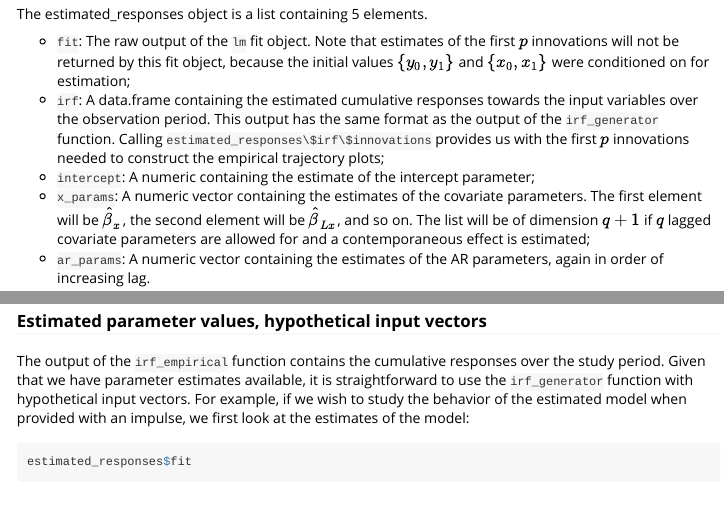
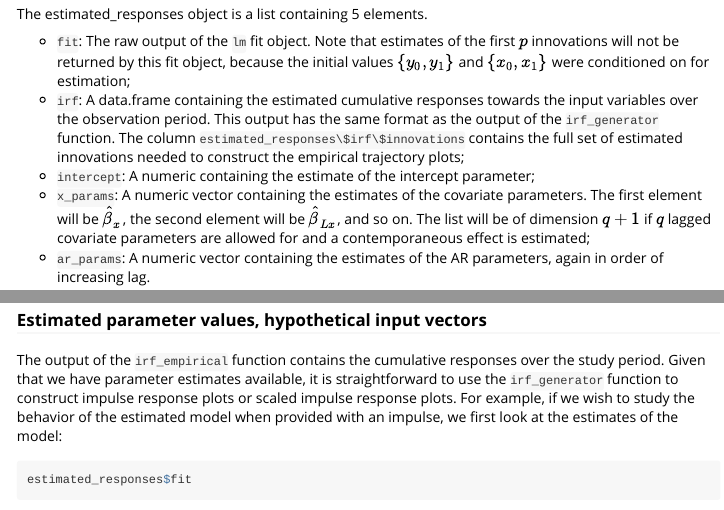
Before and after one commit to Sigert-Ariens/impulseR, an R Markdown document (vignettes/irf_empirical.Rmd): the page in a window 1100 px wide, from 1750 px down, and a second part further down, joined at a grey line. Rendered offline with R 4.5, knitr and Pandoc, with nearby package versions; some code elsewhere in the file could not run offline; long lines of code are wrapped.

Commit message:
Minor documentation edit

````diff
--- a/vignettes/irf_empirical.Rmd
+++ b/vignettes/irf_empirical.Rmd
@@ -88,7 +88,7 @@ estimated_responses <- irf_empirical(
 The estimated_responses object is a list containing 5 elements.
 
 - `fit`: The raw output of the `lm` fit object. Note that estimates of the first $p$ innovations will not be returned by this fit object, because the initial values $\{ y_{0}, y_{1} \}$ and $\{ x_{0}, x_{1} \}$ were conditioned on for estimation;
-- `irf`: A data.frame containing the estimated cumulative responses towards the input variables over the observation period. This output has the same format as the output of the `irf_generator` function. Calling `estimated_responses\$irf\$innovations` provides us with the first $p$ innovations needed to construct the empirical trajectory plots;
+- `irf`: A data.frame containing the estimated cumulative responses towards the input variables over the observation period. This output has the same format as the output of the `irf_generator` function. The column `estimated_responses\$irf\$innovations` contains the full set of estimated innovations needed to construct the empirical trajectory plots;
 - `intercept`: A numeric containing the estimate of the intercept parameter;
 - `x_params`: A numeric vector containing the estimates of the covariate parameters. The first element will be $\hat{\beta}_{x}$, the second element will be $\hat{\beta}_{Lx}$, and so on. The list will be of dimension $q+1$ if $q$ lagged covariate parameters are allowed for and a contemporaneous effect is estimated;
 - `ar_params`: A numeric vector containing the estimates of the AR parameters, again in order of increasing lag.
@@ -108,7 +108,7 @@ irf_plot(estimated_responses$irf)
 
 ### Estimated parameter values, hypothetical input vectors
 
-The output of the `irf_empirical` function contains the cumulative responses over the study period. Given that we have parameter estimates available, it is straightforward to use the `irf_generator` function with hypothetical input vectors. For example, if we wish to study the behavior of the estimated model when provided with an impulse, we first look at the estimates of the model:
+The output of the `irf_empirical` function contains the cumulative responses over the study period. Given that we have parameter estimates available, it is straightforward to use the `irf_generator` function to construct impulse response plots or scaled impulse response plots. For example, if we wish to study the behavior of the estimated model when provided with an impulse, we first look at the estimates of the model:
 
 ```{r}
 estimated_responses$fit
````
